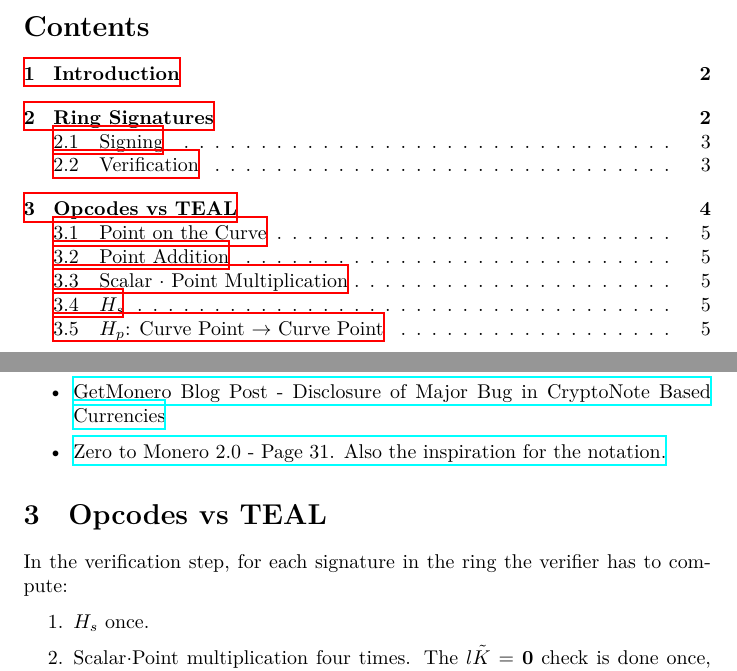
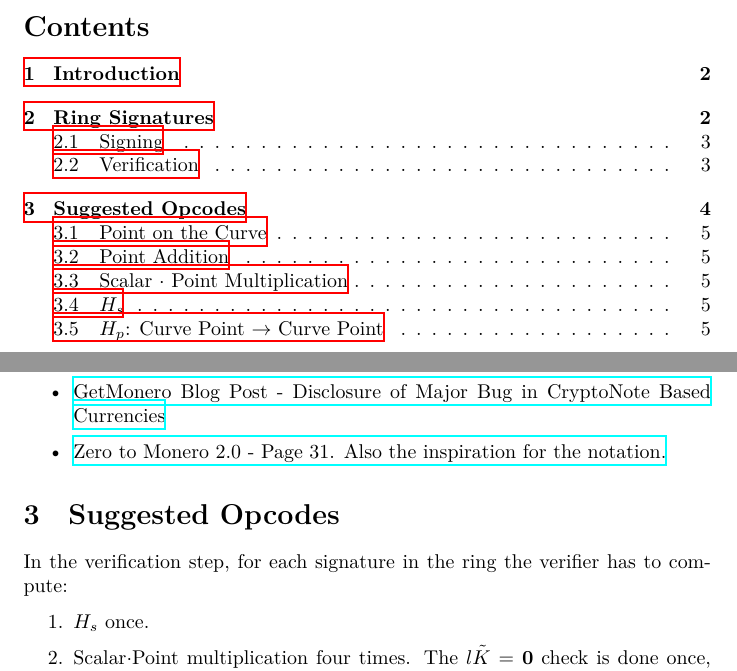
Before and after one commit to HashMapsData2Value/mahber, a LaTeX document (docs/whitepaper/main.tex): two parts of pages 1 and 4 of 11, joined at a grey line, cut so that both start at the same text. Compiled offline with XeLaTeX.

Commit message:
Update main.tex

```diff
--- a/docs/whitepaper/main.tex
+++ b/docs/whitepaper/main.tex
@@ -93,7 +93,7 @@ For more information on this, refer to the following links:
 \end{itemize}
 
 
-\section{Opcodes vs TEAL}
+\section{Suggested Opcodes}
 
 In the verification step, for each signature in the ring the verifier has to compute:
 \begin{enumerate}
```
